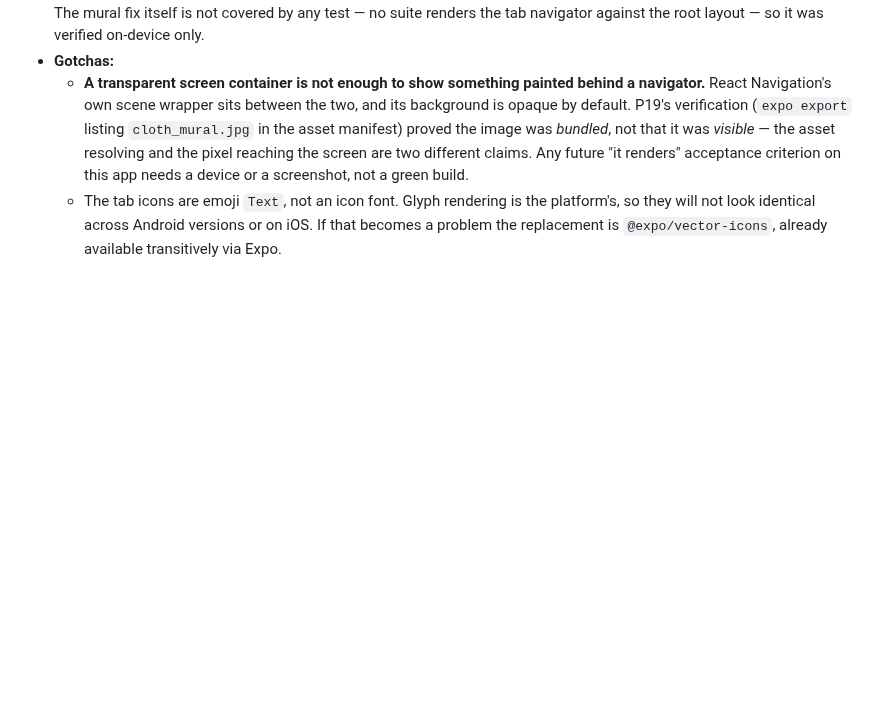
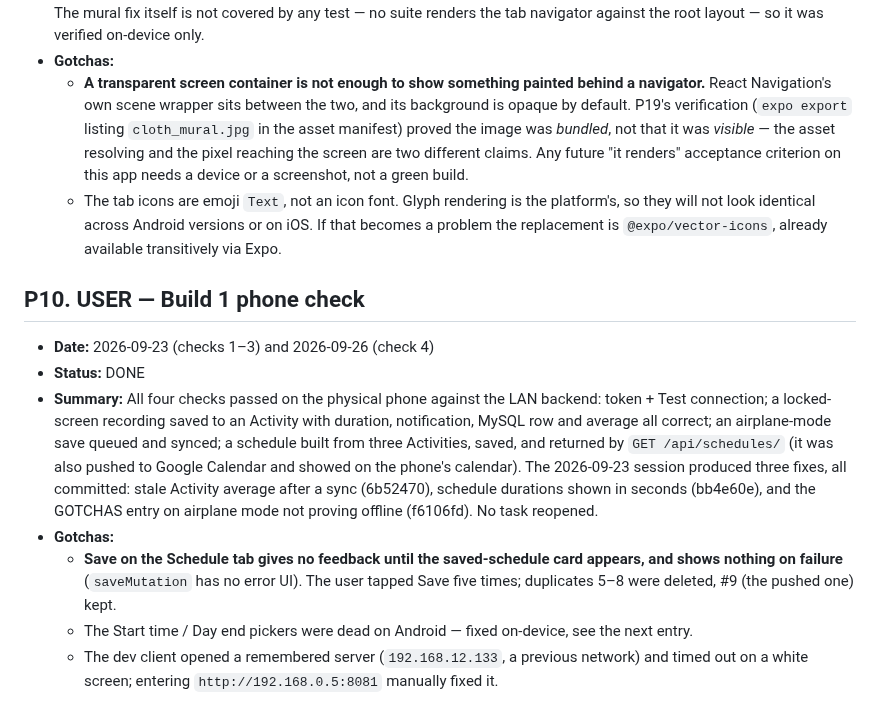
Before and after one commit to steviepee/Stopwatch-scheduler, a Markdown page: progress.md, the part around the change. GitHub-like rendering; blank space fills up the shorter version.

Commit message:
ADD: record P10 Build 1 phone check as passed
Co-Authored-By: Claude Opus 5.5 <noreply@anthropic.com>

```diff
--- a/progress.md
+++ b/progress.md
@@ -653,3 +653,12 @@ Each iteration appends its results here so the next session knows what worked, w
 - **Gotchas:**
   - **A transparent screen container is not enough to show something painted behind a navigator.** React Navigation's own scene wrapper sits between the two, and its background is opaque by default. P19's verification (`expo export` listing `cloth_mural.jpg` in the asset manifest) proved the image was *bundled*, not that it was *visible* — the asset resolving and the pixel reaching the screen are two different claims. Any future "it renders" acceptance criterion on this app needs a device or a screenshot, not a green build.
   - The tab icons are emoji `Text`, not an icon font. Glyph rendering is the platform's, so they will not look identical across Android versions or on iOS. If that becomes a problem the replacement is `@expo/vector-icons`, already available transitively via Expo.
+
+## P10. USER — Build 1 phone check
+- **Date:** 2026-09-23 (checks 1–3) and 2026-09-26 (check 4)
+- **Status:** DONE
+- **Summary:** All four checks passed on the physical phone against the LAN backend: token + Test connection; a locked-screen recording saved to an Activity with duration, notification, MySQL row and average all correct; an airplane-mode save queued and synced; a schedule built from three Activities, saved, and returned by `GET /api/schedules/` (it was also pushed to Google Calendar and showed on the phone's calendar). The 2026-09-23 session produced three fixes, all committed: stale Activity average after a sync (6b52470), schedule durations shown in seconds (bb4e60e), and the GOTCHAS entry on airplane mode not proving offline (f6106fd). No task reopened.
+- **Gotchas:**
+  - **Save on the Schedule tab gives no feedback until the saved-schedule card appears, and shows nothing on failure** (`saveMutation` has no error UI). The user tapped Save five times; duplicates 5–8 were deleted, #9 (the pushed one) kept.
+  - The Start time / Day end pickers were dead on Android — fixed on-device, see the next entry.
+  - The dev client opened a remembered server (`192.168.12.133`, a previous network) and timed out on a white screen; entering `http://192.168.0.5:8081` manually fixed it.
```
Also changed, not shown: prd.md (+3 -3 lines).
